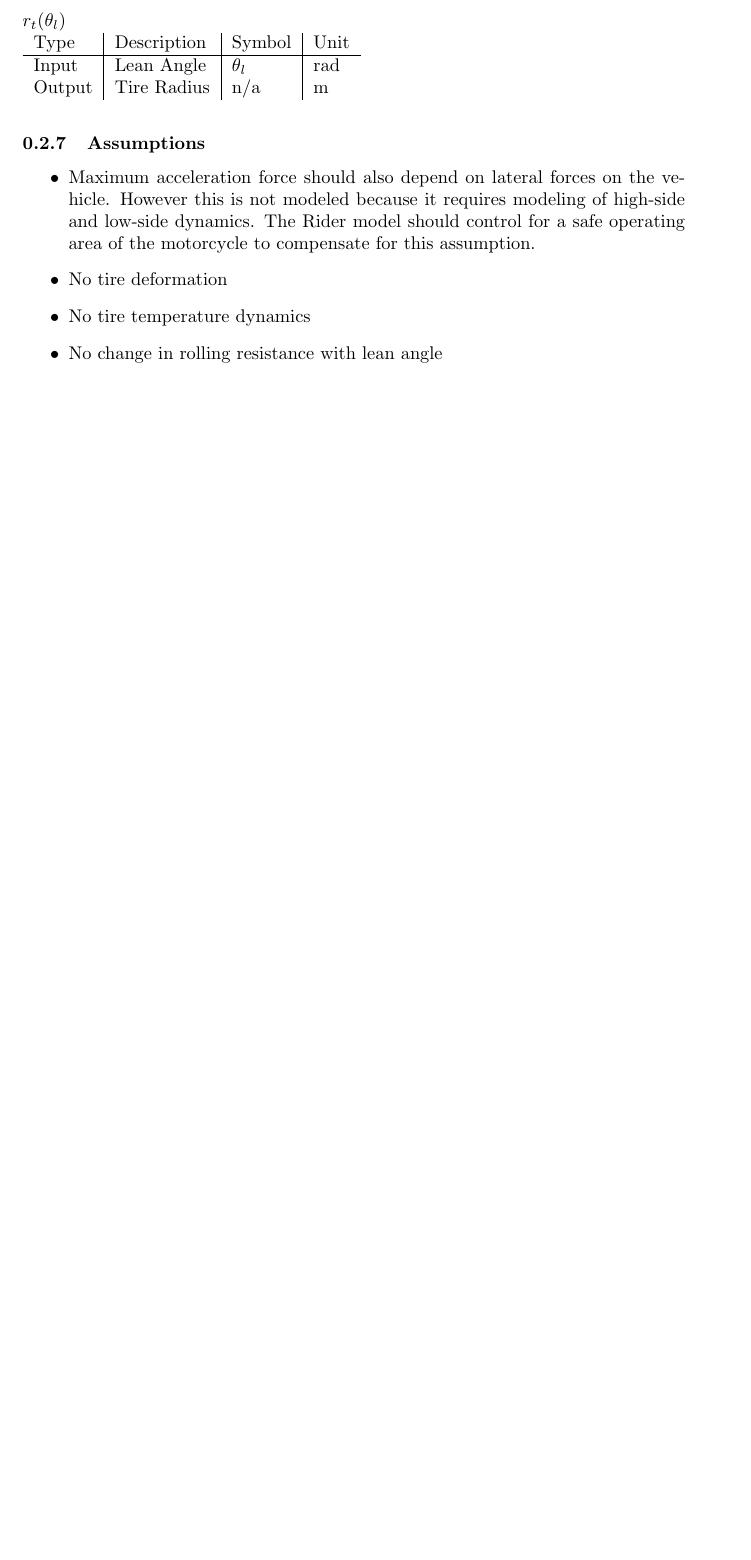
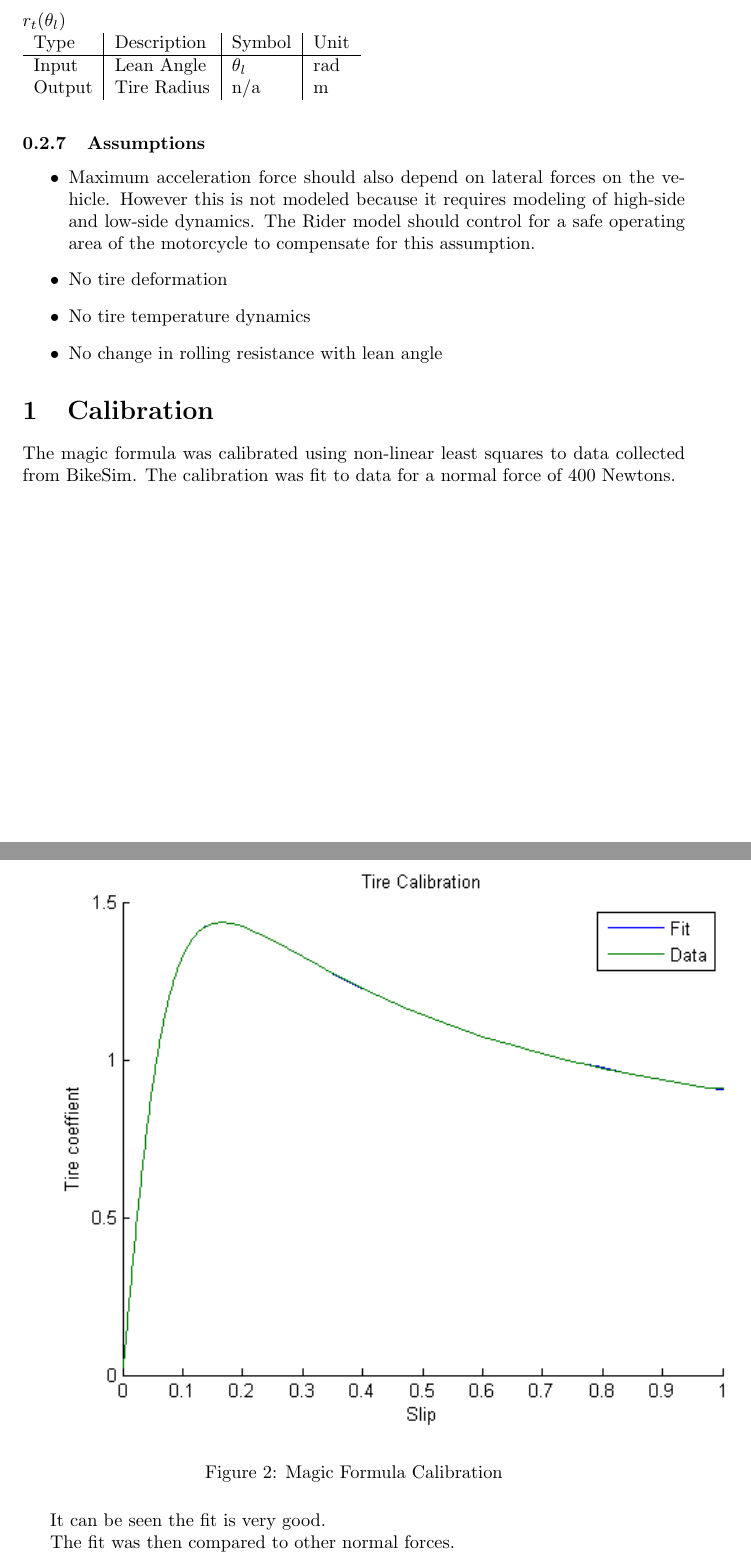
Before and after one commit to lordnathan0/SImBALink, a LaTeX document (Docs/Tires.tex): part of page 3 of 4 before the commit and two parts of pages 3 and 4 of 6 after it, the two joined at a grey line, cut so that both start at the same text, the shorter picture padded with empty space. Compiled offline with pdfLaTeX.

Commit message:
Tire calibration documentation

```diff
--- a/Docs/Tires.tex
+++ b/Docs/Tires.tex
@@ -88,3 +88,15 @@ $r_t(\theta_l)$ \\
   \item No change in rolling resistance with lean angle
 \end{itemize}
 
+\section{Calibration}
+The magic formula was calibrated using non-linear least squares to data collected from BikeSim. The calibration was fit to data for a normal force of 400 Newtons.
+
+\begin{figure}[H]
+\center
+ \includegraphics[scale=1]{cal_magic}
+  \caption{Magic Formula Calibration}
+\end{figure}
+
+It can be seen the fit is very good.
+
+The fit was then compared to other normal forces.
```
Also changed, not shown: Docs/Img/cal_magic.png (added), Docs/Img/val_magic.png (added), Docs/Tires.tex (9 more changed lines).
